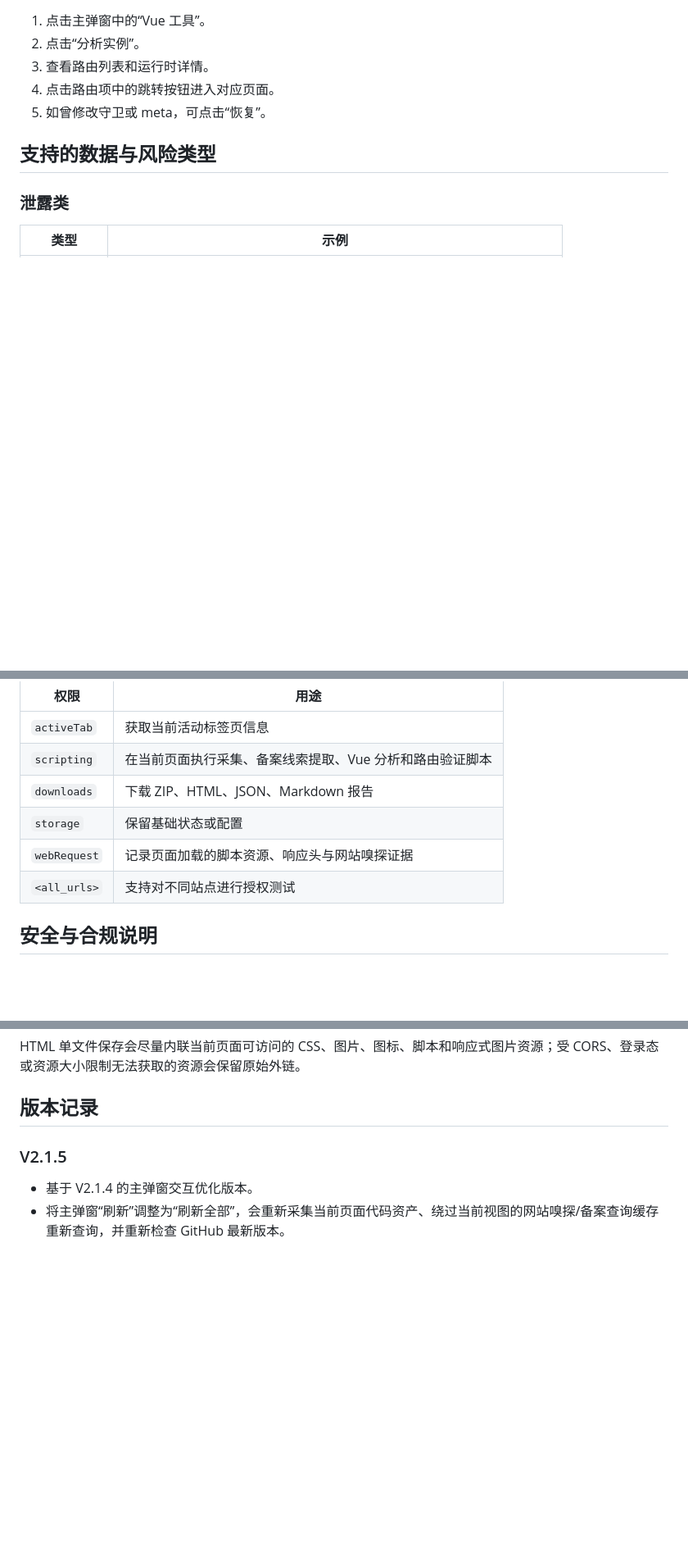
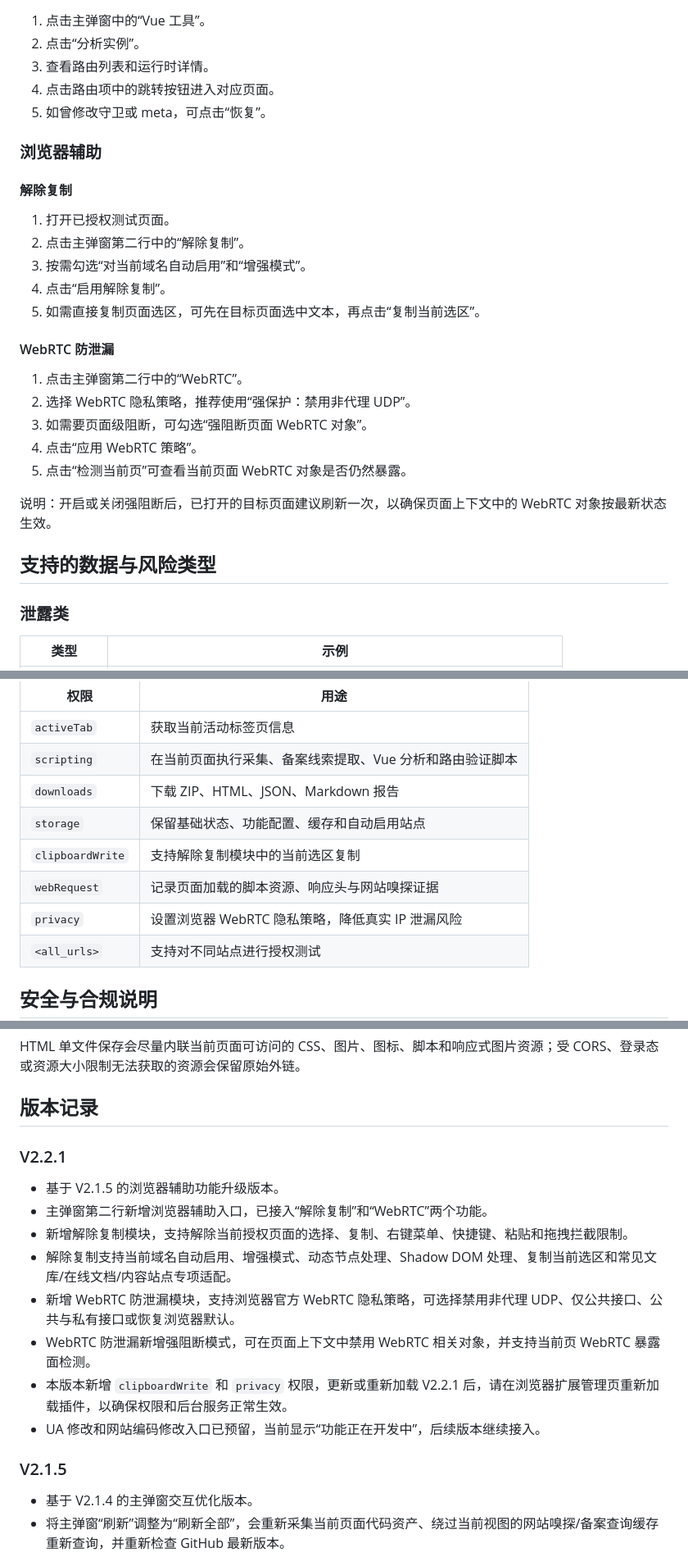
Before and after one commit to flagqaz/AegisScope, a Markdown page: README.md, 3 parts joined by grey strips. Shown at 82% size. GitHub-like rendering; blank space fills up the shorter version.

```diff
--- a/README.md
+++ b/README.md
@@ -260,6 +276,26 @@ Vue 工具模块用于分析当前页面中的 Vue / Vue Router 运行时实例
 4. 点击路由项中的跳转按钮进入对应页面。
 5. 如曾修改守卫或 meta，可点击“恢复”。
 
+### 浏览器辅助
+
+#### 解除复制
+
+1. 打开已授权测试页面。
+2. 点击主弹窗第二行中的“解除复制”。
+3. 按需勾选“对当前域名自动启用”和“增强模式”。
+4. 点击“启用解除复制”。
+5. 如需直接复制页面选区，可先在目标页面选中文本，再点击“复制当前选区”。
+
+#### WebRTC 防泄漏
+
+1. 点击主弹窗第二行中的“WebRTC”。
+2. 选择 WebRTC 隐私策略，推荐使用“强保护：禁用非代理 UDP”。
+3. 如需要页面级阻断，可勾选“强阻断页面 WebRTC 对象”。
+4. 点击“应用 WebRTC 策略”。
+5. 点击“检测当前页”可查看当前页面 WebRTC 对象是否仍然暴露。
+
+说明：开启或关闭强阻断后，已打开的目标页面建议刷新一次，以确保页面上下文中的 WebRTC 对象按最新状态生效。
+
 ## 支持的数据与风险类型
 
 ### 泄露类
@@ -317,8 +353,10 @@ Vue 工具模块用于分析当前页面中的 Vue / Vue Router 运行时实例
 | `activeTab` | 获取当前活动标签页信息 |
 | `scripting` | 在当前页面执行采集、备案线索提取、Vue 分析和路由验证脚本 |
 | `downloads` | 下载 ZIP、HTML、JSON、Markdown 报告 |
-| `storage` | 保留基础状态或配置 |
+| `storage` | 保留基础状态、功能配置、缓存和自动启用站点 |
+| `clipboardWrite` | 支持解除复制模块中的当前选区复制 |
 | `webRequest` | 记录页面加载的脚本资源、响应头与网站嗅探证据 |
+| `privacy` | 设置浏览器 WebRTC 隐私策略，降低真实 IP 泄漏风险 |
 | `<all_urls>` | 支持对不同站点进行授权测试 |
 
 ## 安全与合规说明
@@ -359,6 +397,17 @@ JS 资源 ZIP 会跳过 CSS、图片、字体、音视频等非代码资源，
 HTML 单文件保存会尽量内联当前页面可访问的 CSS、图片、图标、脚本和响应式图片资源；受 CORS、登录态或资源大小限制无法获取的资源会保留原始外链。
 
 ## 版本记录
+
+### V2.2.1
+
+- 基于 V2.1.5 的浏览器辅助功能升级版本。
+- 主弹窗第二行新增浏览器辅助入口，已接入“解除复制”和“WebRTC”两个功能。
+- 新增解除复制模块，支持解除当前授权页面的选择、复制、右键菜单、快捷键、粘贴和拖拽拦截限制。
+- 解除复制支持当前域名自动启用、增强模式、动态节点处理、Shadow DOM 处理、复制当前选区和常见文库/在线文档/内容站点专项适配。
+- 新增 WebRTC 防泄漏模块，支持浏览器官方 WebRTC 隐私策略，可选择禁用非代理 UDP、仅公共接口、公共与私有接口或恢复浏览器默认。
+- WebRTC 防泄漏新增强阻断模式，可在页面上下文中禁用 WebRTC 相关对象，并支持当前页 WebRTC 暴露面检测。
+- 本版本新增 `clipboardWrite` 和 `privacy` 权限，更新或重新加载 V2.2.1 后，请在浏览器扩展管理页重新加载插件，以确保权限和后台服务正常生效。
+- UA 修改和网站编码修改入口已预留，当前显示“功能正在开发中”，后续版本继续接入。
 
 ### V2.1.5
 
```
Also changed, not shown: other parts of README.md (+22 -6 lines), docs/images/copy-unlock-overview.png (added), docs/images/webrtc-guard-overview.png (added), 7 other files.
